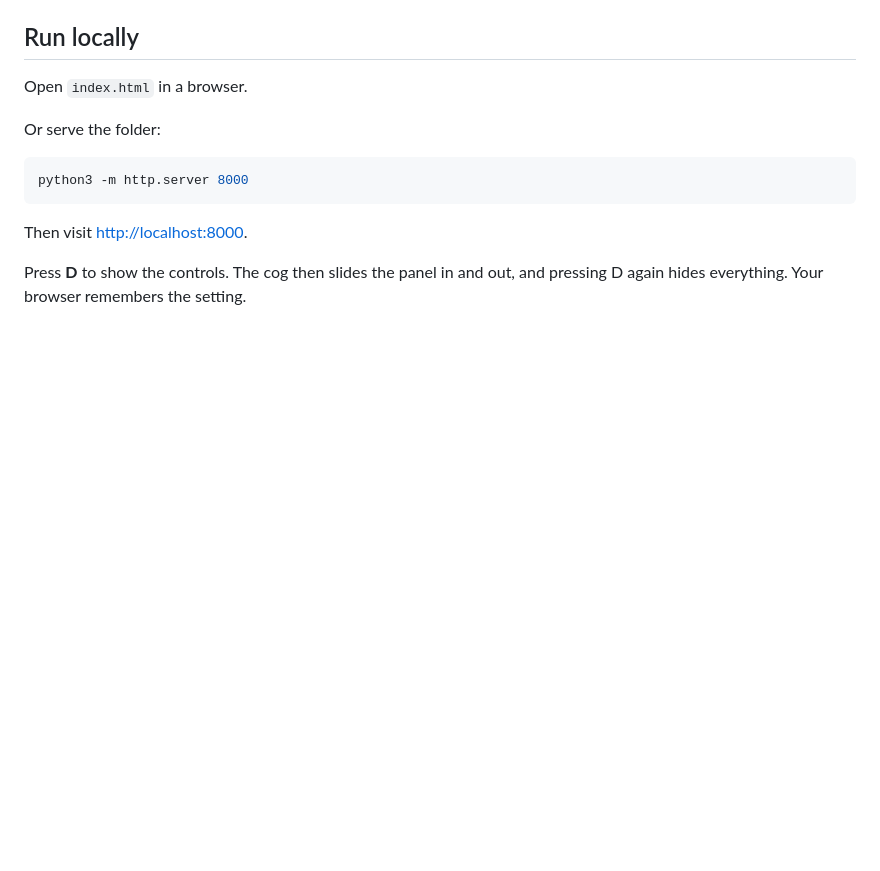
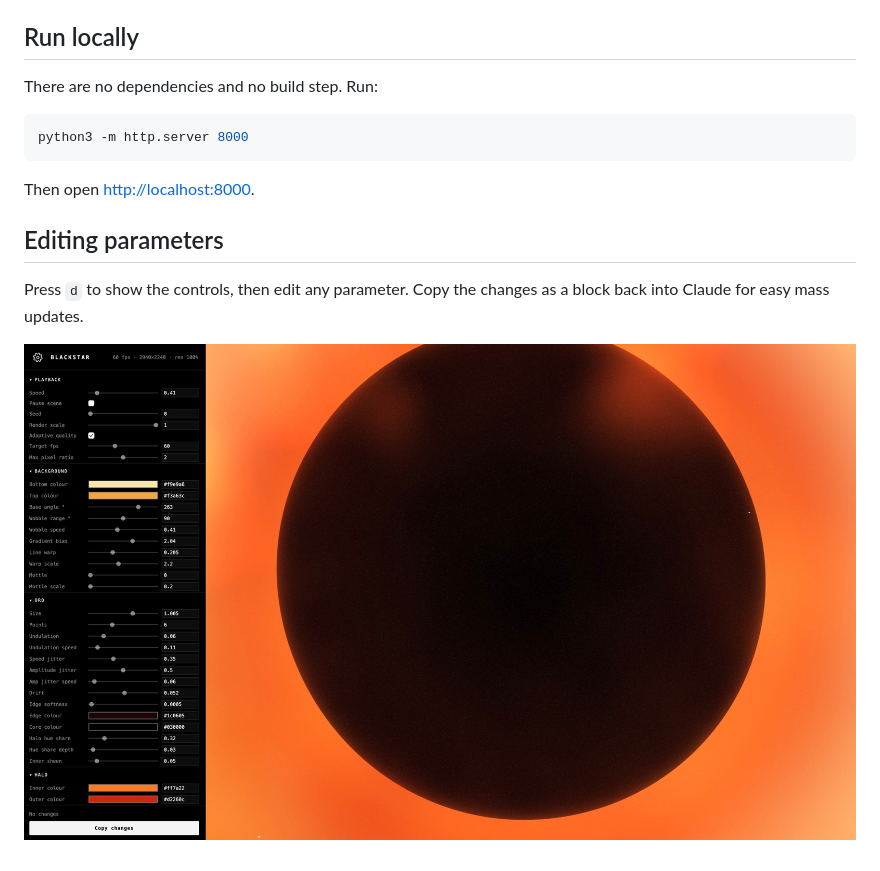
Before and after one commit to jackbush/blackstar, a Markdown page: README.md, the part around the change printed below. Rendered like a GitHub page; pictures changed too: docs/controls.jpg (added); blank space fills up the shorter version.

Commit message:
added images to readme

````diff
--- a/README.md
+++ b/README.md
@@ -4,14 +3,15 @@ A black orb with a burning halo, rendered with WebGL2. There are no dependencies
 
 ## Run locally
-
-Open `index.html` in a browser.
-
-Or serve the folder:
+There are no dependencies and no build step. Run:
 
 ```sh
 python3 -m http.server 8000
 ```
 
-Then visit <http://localhost:8000>.
+Then open <http://localhost:8000>.
 
-Press **D** to show the controls. The cog then slides the panel in and out, and pressing D again hides everything. Your browser remembers the setting.
+## Editing parameters
+
+Press `d` to show the controls, then edit any parameter. Copy the changes as a block back into Claude for easy mass updates.
+
+![The controls panel beside the canvas](docs/controls.jpg)
````
Also changed, not shown: other parts of README.md (+1 -2 lines), 2 other files.
